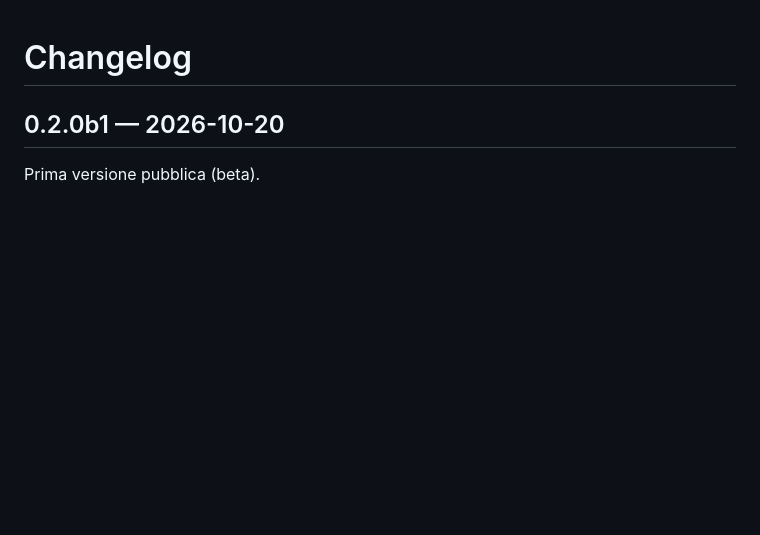
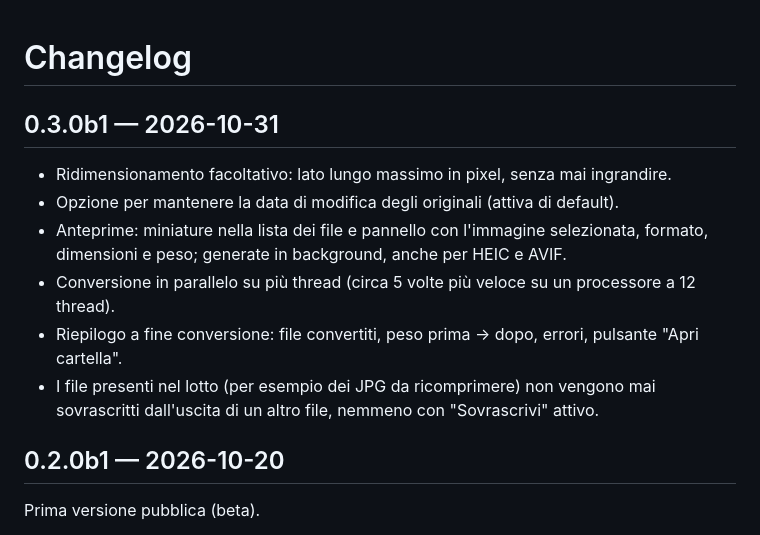
Before and after one commit to mliistro-beep/any2jpg, a Markdown page: CHANGELOG.md, the part around the change. Rendered like a GitHub page; blank space fills up the shorter version.

```diff
--- a/CHANGELOG.md
+++ b/CHANGELOG.md
@@ -1,4 +1,15 @@
 # Changelog
+
+## 0.3.0b1 — 2026-10-31
+
+- Ridimensionamento facoltativo: lato lungo massimo in pixel, senza mai ingrandire.
+- Opzione per mantenere la data di modifica degli originali (attiva di default).
+- Anteprime: miniature nella lista dei file e pannello con l'immagine selezionata, formato,
+  dimensioni e peso; generate in background, anche per HEIC e AVIF.
+- Conversione in parallelo su più thread (circa 5 volte più veloce su un processore a 12 thread).
+- Riepilogo a fine conversione: file convertiti, peso prima → dopo, errori, pulsante "Apri cartella".
+- I file presenti nel lotto (per esempio dei JPG da ricomprimere) non vengono mai sovrascritti
+  dall'uscita di un altro file, nemmeno con "Sovrascrivi" attivo.
 
 ## 0.2.0b1 — 2026-10-20
 
```
Also changed, not shown: README.md (+10 -1 lines), docs/screenshot.png, 5 other files.
